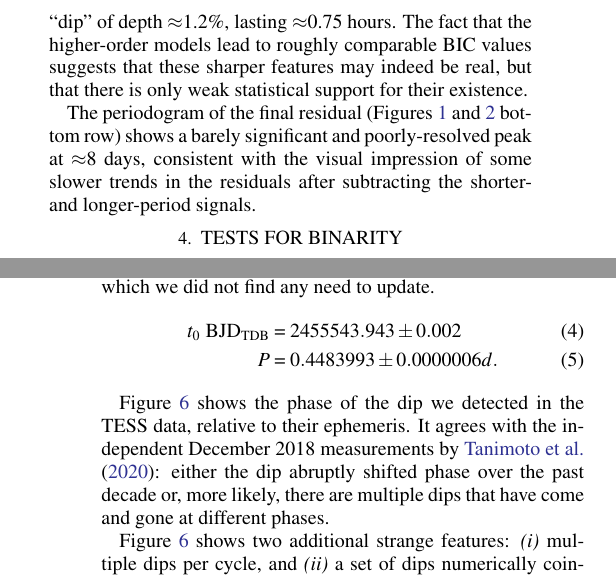
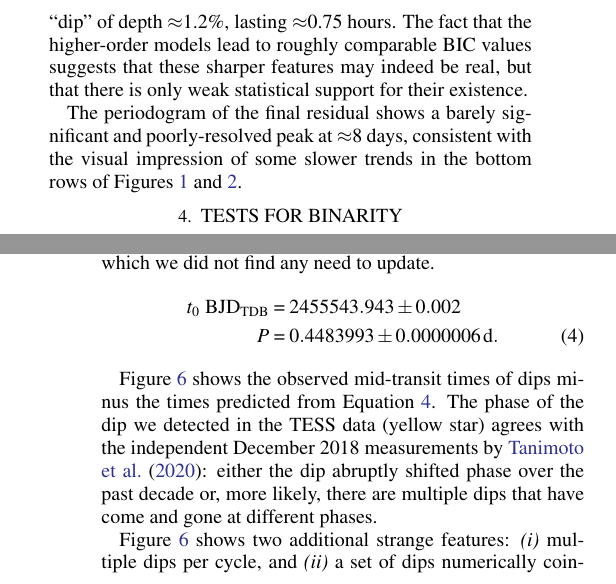
Before and after one commit to lgbouma/billy, a LaTeX paper (paper/ms.tex): two parts of the columns of pages 7 and 11 of 25, joined at a grey line, cut so that both start at the same text. Compiled offline with pdfLaTeX; a LaTeX package or settings file that is missing is left out; a missing bibliography style is replaced by a similar one.

Commit message:
merge Dana Louie comments

```diff
--- a/paper/ms.tex
+++ b/paper/ms.tex
@@ -635,11 +635,10 @@ comparable BIC values suggests that these sharper features may indeed
 be real, but that there is only weak statistical support for their
 existence.
 
-The periodogram of the final residual (Figures~\ref{fig:splitsignal}
-and~\ref{fig:splitsignalii} bottom row) shows a barely significant and
+The periodogram of the final residual shows a barely significant and
 poorly-resolved peak at $\approx$8 days, consistent with the visual
-impression of some slower trends in the residuals after subtracting
-the shorter- and longer-period signals.
+impression of some slower trends in the bottom rows of
+Figures~\ref{fig:splitsignal} and~\ref{fig:splitsignalii}.
 
 \section{Tests for Binarity}
 \label{sec:gaia}
@@ -981,13 +980,15 @@ for instance their Figures~2 through~4.  Fitting a decade of
 observations, they provided the following linear ephemeris, which we
 did not find any need to update.
 \begin{align}
-t_0\ {\rm BJD}_{\rm TDB} &= 2455543.943 \pm 0.002 \\
-P &= 0.4483993 \pm 0.0000006 d.
+t_0\ {\rm BJD}_{\rm TDB} &= 2455543.943 \pm 0.002 \nonumber \\
+P &= 0.4483993 \pm 0.0000006\,{\rm d}.
+\label{eq:ephem}
 \end{align}
 
-Figure~\ref{fig:o_minus_c} shows the phase of the dip we detected in
-the TESS data, relative to their ephemeris.  It agrees with the
-independent December 2018 measurements by
+Figure~\ref{fig:o_minus_c} shows the observed mid-transit times of
+dips minus the times predicted from Equation~\ref{eq:ephem}.  The
+phase of the dip we detected in the TESS data (yellow star) agrees
+with the independent December 2018 measurements by
 \citet{tanimoto_evidence_2020}: either the dip abruptly shifted phase
 over the past decade or, more likely, there are multiple dips that
 have come and gone at different phases.
```
Also changed, not shown: paper/ms.pdf, paper/ms.tex (6 more changed lines).
